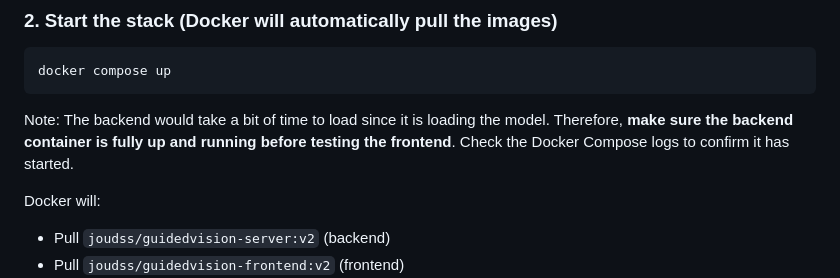
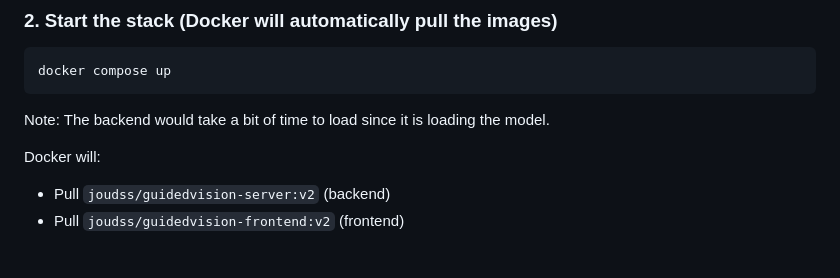
Before and after one commit to Joud158/Guided_Vision, a Markdown page: README.md, the part around the change. GitHub-like rendering; blank space fills up the shorter version.

````diff
--- a/README.md
+++ b/README.md
@@ -150,7 +150,7 @@ cd Guided_Vision
 ```bash
 docker compose up
 ```
-Note: The backend would take a bit of time to load since it is loading the model. Therefore, **make sure the backend container is fully up and running before testing the frontend**. Check the Docker Compose logs to confirm it has started.
+Note: The backend would take a bit of time to load since it is loading the model.
 
 Docker will:
 
````
